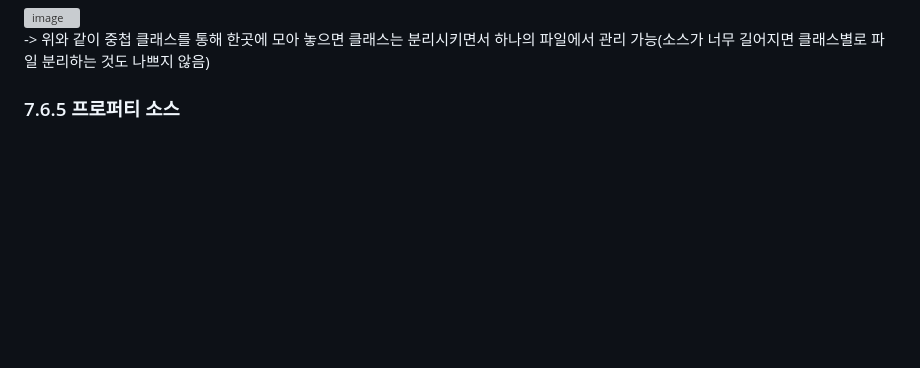
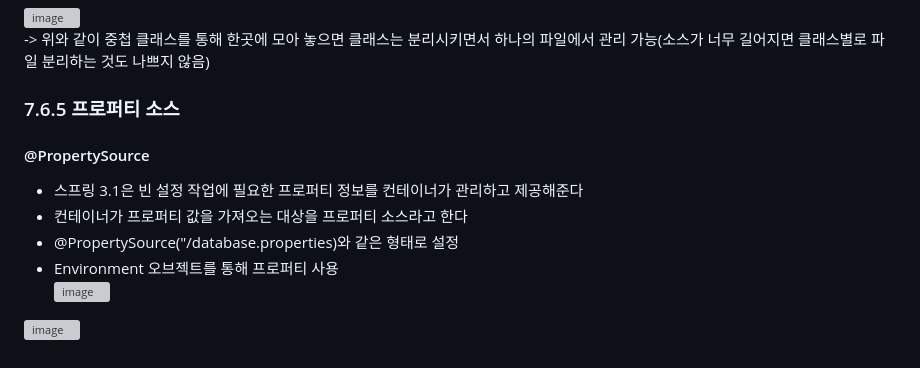
Before and after one commit to mash-up-kr/S3A, a Markdown page: toby-spring/Vol_1_스프링의_이해와_원리/7장_스프링 핵심기술의 응용-2.md, the part around the change. Drawn GitHub-style; blank space fills up the shorter version; grey boxes are pictures that could not be loaded.

```diff
--- a/toby-spring/Vol_1_스프링의_이해와_원리/7장_스프링 핵심기술의 응용-2.md
+++ b/toby-spring/Vol_1_스프링의_이해와_원리/7장_스프링 핵심기술의 응용-2.md
@@ -104,3 +104,11 @@ XML의 bean 프로퍼티 관련 설정 정보들을 @Autowired 애노테이션
 -> 위와 같이 중첩 클래스를 통해 한곳에 모아 놓으면 클래스는 분리시키면서 하나의 파일에서 관리 가능(소스가 너무 길어지면 클래스별로 파일 분리하는 것도 나쁘지 않음)
 
 ### 7.6.5 프로퍼티 소스
+#### @PropertySource
+- 스프링 3.1은 빈 설정 작업에 필요한 프로퍼티 정보를 컨테이너가 관리하고 제공해준다
+- 컨테이너가 프로퍼티 값을 가져오는 대상을 프로퍼티 소스라고 한다
+- @PropertySource("/database.properties)와 같은 형태로 설정
+- Environment 오브젝트를 통해 프로퍼티 사용
+![image](https://user-images.githubusercontent.com/18495291/236276949-6960aea0-a5e2-4248-b433-754e399a0451.png)
+
+![image](https://user-images.githubusercontent.com/18495291/236276859-afce7f38-43ef-4d73-a833-20751d71fbbf.png)
```
